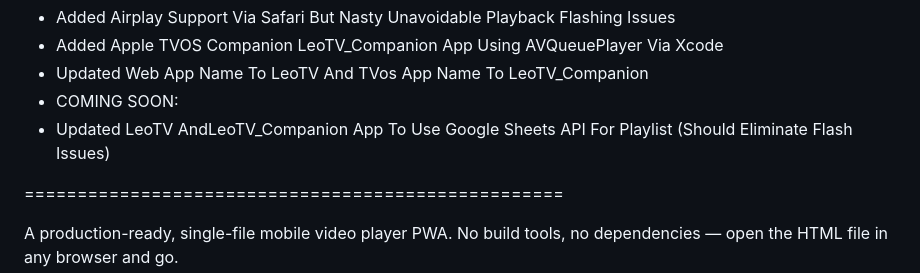
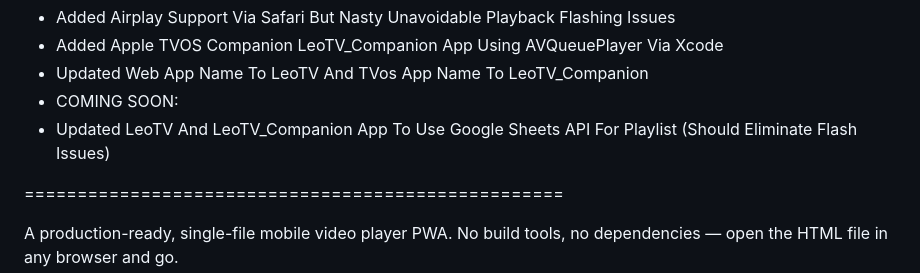
Before and after one commit to AgentAi-Leo/Leo-VideoApp-2K26, a Markdown page: README.md, the part around the change. Rendered like a GitHub page.

Commit message:
Fix README spacing typo

```diff
--- a/README.md
+++ b/README.md
@@ -109,7 +109,7 @@ ADDS vers-L
    - Added Apple TVOS Companion LeoTV_Companion App Using AVQueuePlayer Via Xcode
    - Updated Web App Name To LeoTV And TVos App Name To LeoTV_Companion
    - COMING SOON:
-   - Updated LeoTV AndLeoTV_Companion App To Use Google Sheets API For Playlist (Should Eliminate Flash Issues)
+   - Updated LeoTV And LeoTV_Companion App To Use Google Sheets API For Playlist (Should Eliminate Flash Issues)
 
 
 
```
